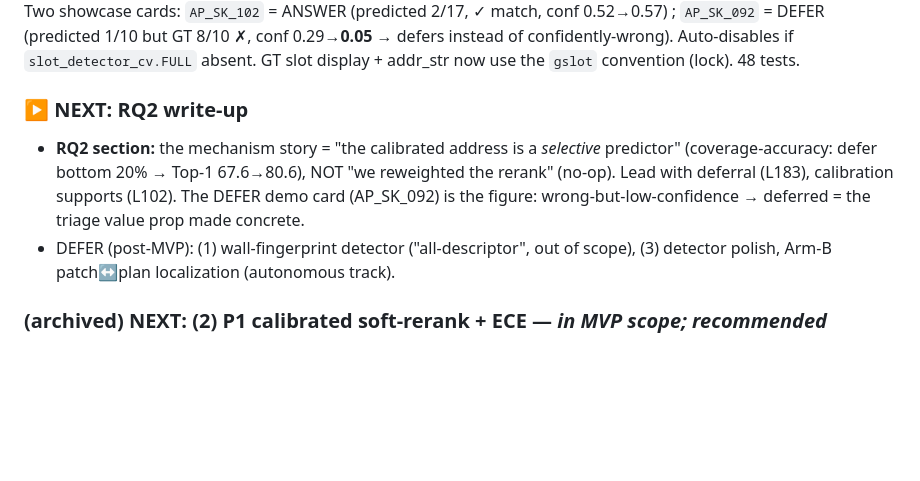
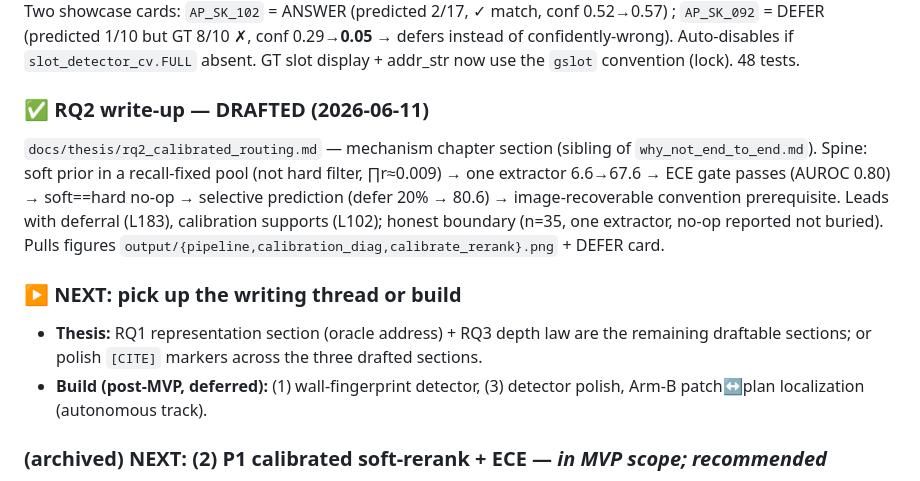
Before and after one commit to hyChia88/aec-interpreter, a Markdown page: docs/STATUS.md, the part around the change. GitHub-like rendering; blank space fills up the shorter version.

```diff
--- a/docs/STATUS.md
+++ b/docs/STATUS.md
@@ -136,12 +136,18 @@ vs **LIVE** (fills the slot, calibrated, defer-aware). Two showcase cards: `AP_S
 conf 0.29→**0.05** → defers instead of confidently-wrong). Auto-disables if `slot_detector_cv.FULL`
 absent. GT slot display + addr_str now use the `gslot` convention (lock). 48 tests.
 
-### ▶️ NEXT: RQ2 write-up
-- **RQ2 section:** the mechanism story = "the calibrated address is a *selective* predictor"
-  (coverage-accuracy: defer bottom 20% → Top-1 67.6→80.6), NOT "we reweighted the rerank" (no-op).
-  Lead with deferral (L183), calibration supports (L102). The DEFER demo card (AP_SK_092) is the
-  figure: wrong-but-low-confidence → deferred = the triage value prop made concrete.
-- DEFER (post-MVP): (1) wall-fingerprint detector ("all-descriptor", out of scope), (3) detector polish,
+### ✅ RQ2 write-up — DRAFTED (2026-06-11)
+`docs/thesis/rq2_calibrated_routing.md` — mechanism chapter section (sibling of
+`why_not_end_to_end.md`). Spine: soft prior in a recall-fixed pool (not hard filter, ∏r≈0.009) →
+one extractor 6.6→67.6 → ECE gate passes (AUROC 0.80) → soft==hard no-op → selective prediction
+(defer 20% → 80.6) → image-recoverable convention prerequisite. Leads with deferral (L183),
+calibration supports (L102); honest boundary (n=35, one extractor, no-op reported not buried).
+Pulls figures `output/{pipeline,calibration_diag,calibrate_rerank}.png` + DEFER card.
+
+### ▶️ NEXT: pick up the writing thread or build
+- **Thesis:** RQ1 representation section (oracle address) + RQ3 depth law are the remaining
+  draftable sections; or polish `[CITE]` markers across the three drafted sections.
+- **Build (post-MVP, deferred):** (1) wall-fingerprint detector, (3) detector polish,
   Arm-B patch↔plan localization (autonomous track).
 
 ### (archived) NEXT: (2) P1 calibrated soft-rerank + ECE — *in MVP scope; recommended*
```
Also changed, not shown: docs/ROADMAP.md (+12 -0 lines), docs/thesis/rq2_calibrated_routing.md (added, +148 -0 lines).
